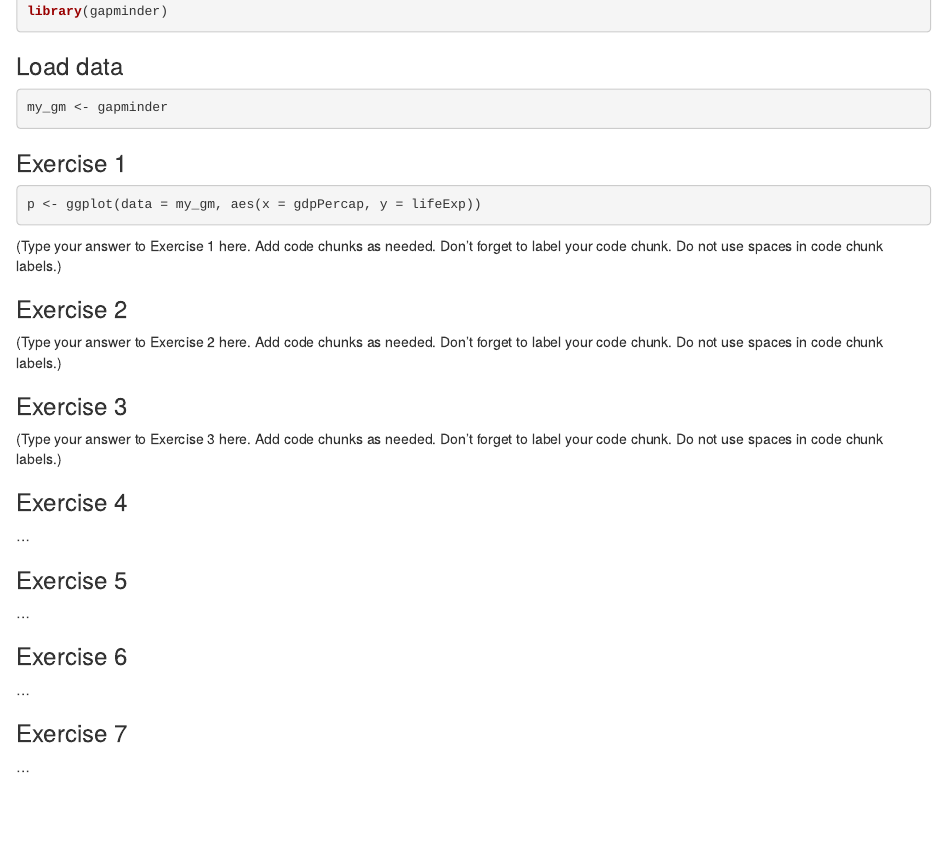
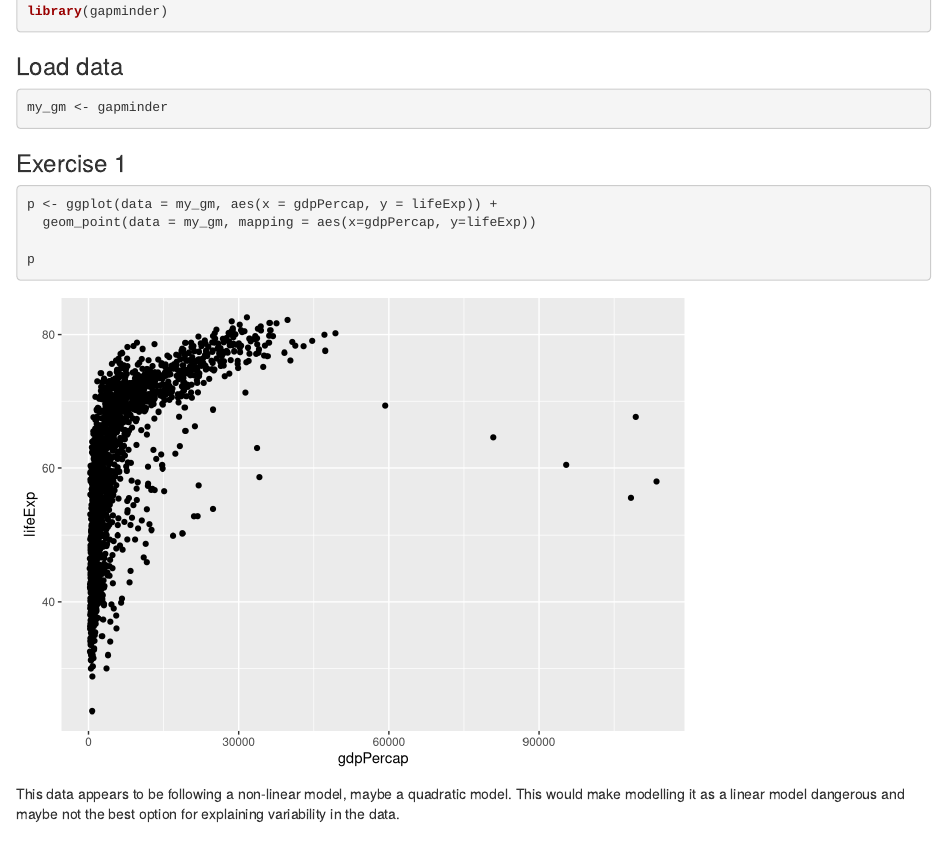
Before and after one commit to abanninga/STA518-team-activity-2-4, an R Markdown document (activity0204-visualization-intro.Rmd): the page in a window 1100 px wide, from 250 px down. Rendered offline with R 4.5, knitr and Pandoc, with nearby package versions; the gapminder table comes from the copy in Python's plotly package.

Commit message:
exercise 1

````diff
--- a/activity0204-visualization-intro.Rmd
+++ b/activity0204-visualization-intro.Rmd
@@ -24,11 +24,13 @@
 ### Exercise 1
 
 ```{r gdp-lifeExp-canvas, message = FALSE}
-p <- ggplot(data = my_gm, aes(x = gdpPercap, y = lifeExp))
+p <- ggplot(data = my_gm, aes(x = gdpPercap, y = lifeExp)) +
+  geom_point(data = my_gm, mapping = aes(x=gdpPercap, y=lifeExp))
+
+p
 ```
 
-(Type your answer to Exercise 1 here. Add code chunks as needed. Don't forget
-to label your code chunk. Do not use spaces in code chunk labels.)
+This data appears to be following a non-linear model, maybe a quadratic model. This would make modelling it as a linear model dangerous and maybe not the best option for explaining variability in the data.
 
 ### Exercise 2
 
````
